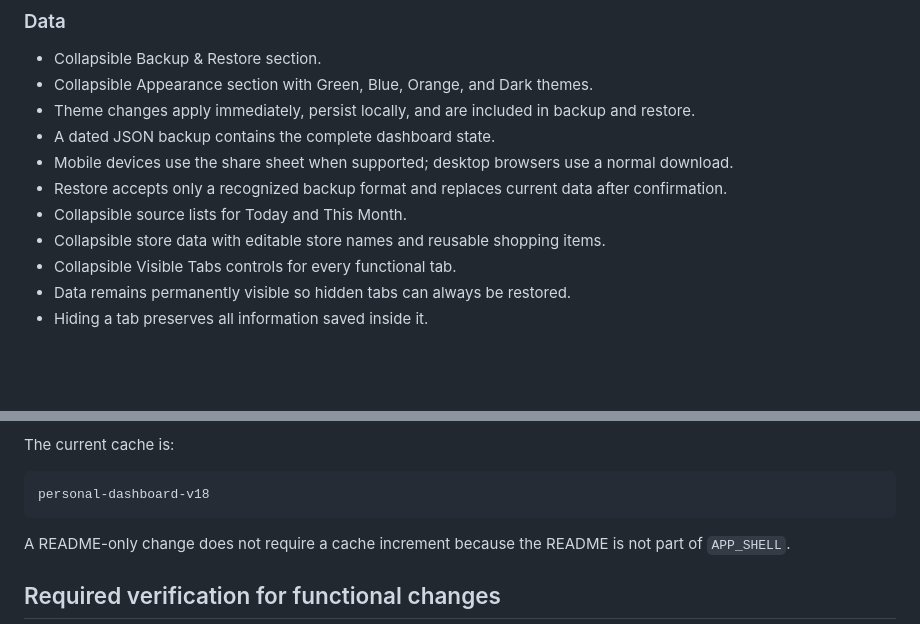
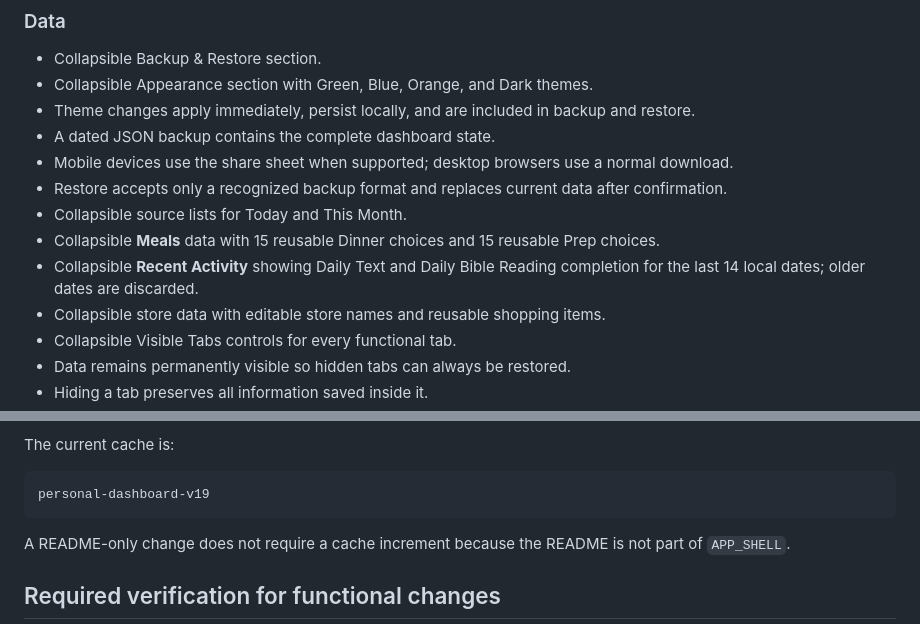
Before and after one commit to ErikEhresman-ST1987/personal-dashboard, a Markdown page: README.md, 2 parts joined by grey strips. Drawn GitHub-style; blank space fills up the shorter version.

````diff
--- a/README.md
+++ b/README.md
@@ -66,6 +76,8 @@ A calm, mobile-first personal organizer built with plain HTML, CSS, and JavaScri
 - Mobile devices use the share sheet when supported; desktop browsers use a normal download.
 - Restore accepts only a recognized backup format and replaces current data after confirmation.
 - Collapsible source lists for Today and This Month.
+- Collapsible **Meals** data with 15 reusable Dinner choices and 15 reusable Prep choices.
+- Collapsible **Recent Activity** showing Daily Text and Daily Bible Reading completion for the last 14 local dates; older dates are discarded.
 - Collapsible store data with editable store names and reusable shopping items.
 - Collapsible Visible Tabs controls for every functional tab.
 - Data remains permanently visible so hidden tabs can always be restored.
@@ -142,7 +155,7 @@ When an app-shell file changes:
 The current cache is:
 
 ```text
-personal-dashboard-v18
+personal-dashboard-v19
 ```
 
 A README-only change does not require a cache increment because the README is not part of `APP_SHELL`.
````
Also changed, not shown: other parts of README.md (+15 -1 lines).
